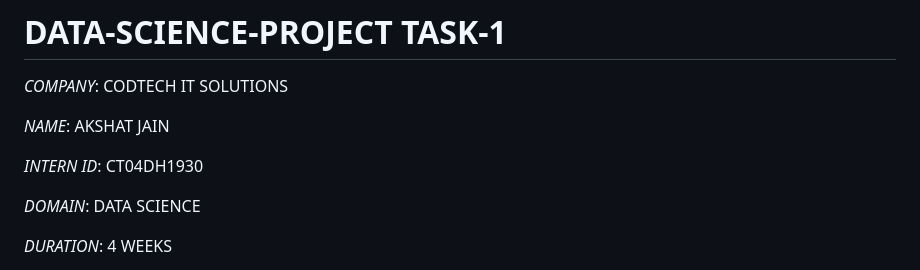
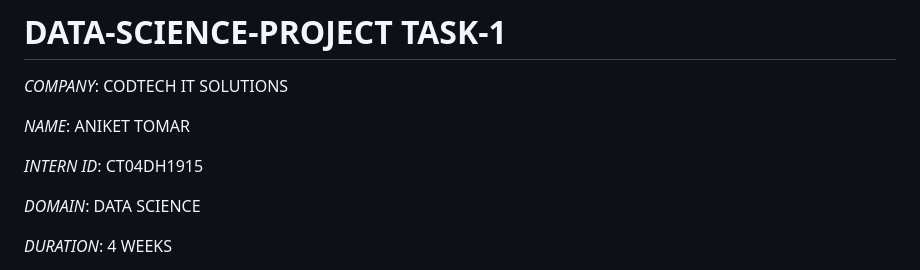
Before and after one commit to Aniket-tomar/data-science-Task-1, a Markdown page: README.md, the part around the change printed below. GitHub-like rendering.

```diff
--- a/README.md
+++ b/README.md
@@ -2,9 +2,9 @@
 
 *COMPANY*: CODTECH IT SOLUTIONS
 
- *NAME*: AKSHAT JAIN
+ *NAME*: ANIKET TOMAR
 
-*INTERN ID*: CT04DH1930
+*INTERN ID*: CT04DH1915
 
 *DOMAIN*: DATA SCIENCE
 
```
Also changed, not shown: other parts of README.md (+2 -1 lines).
